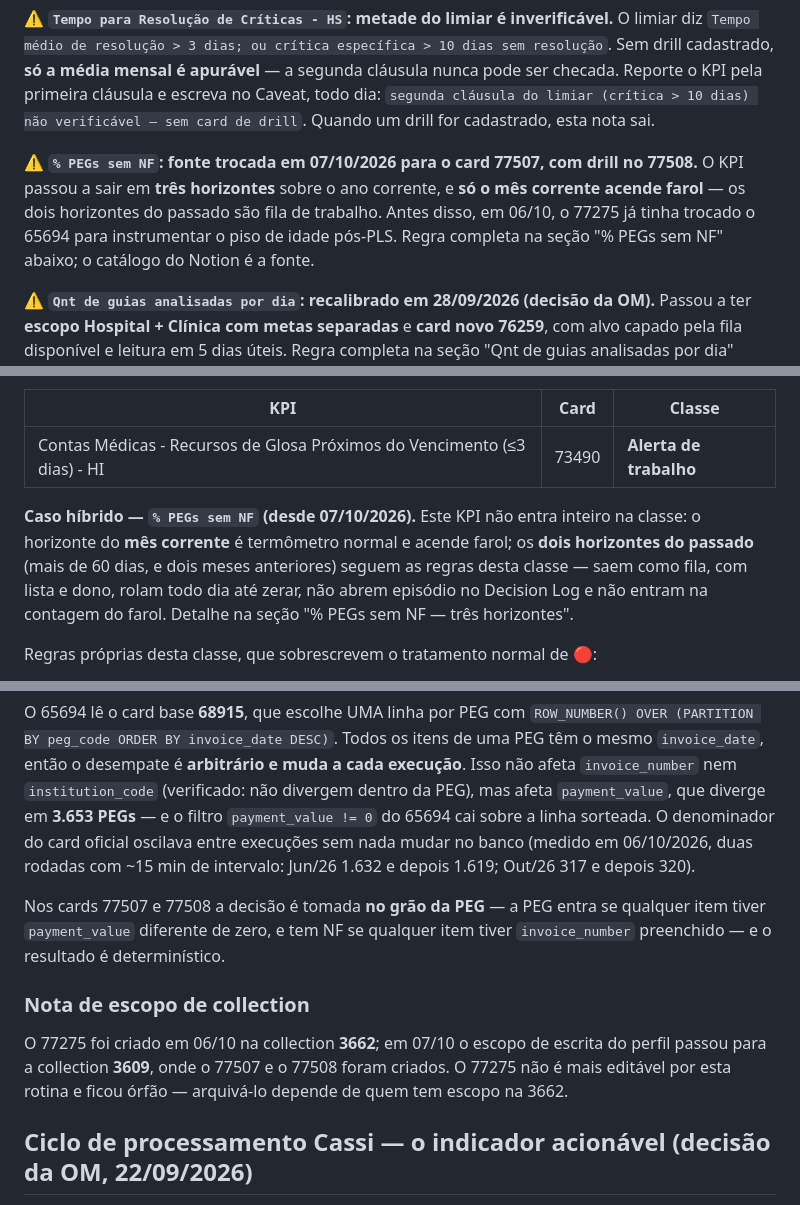
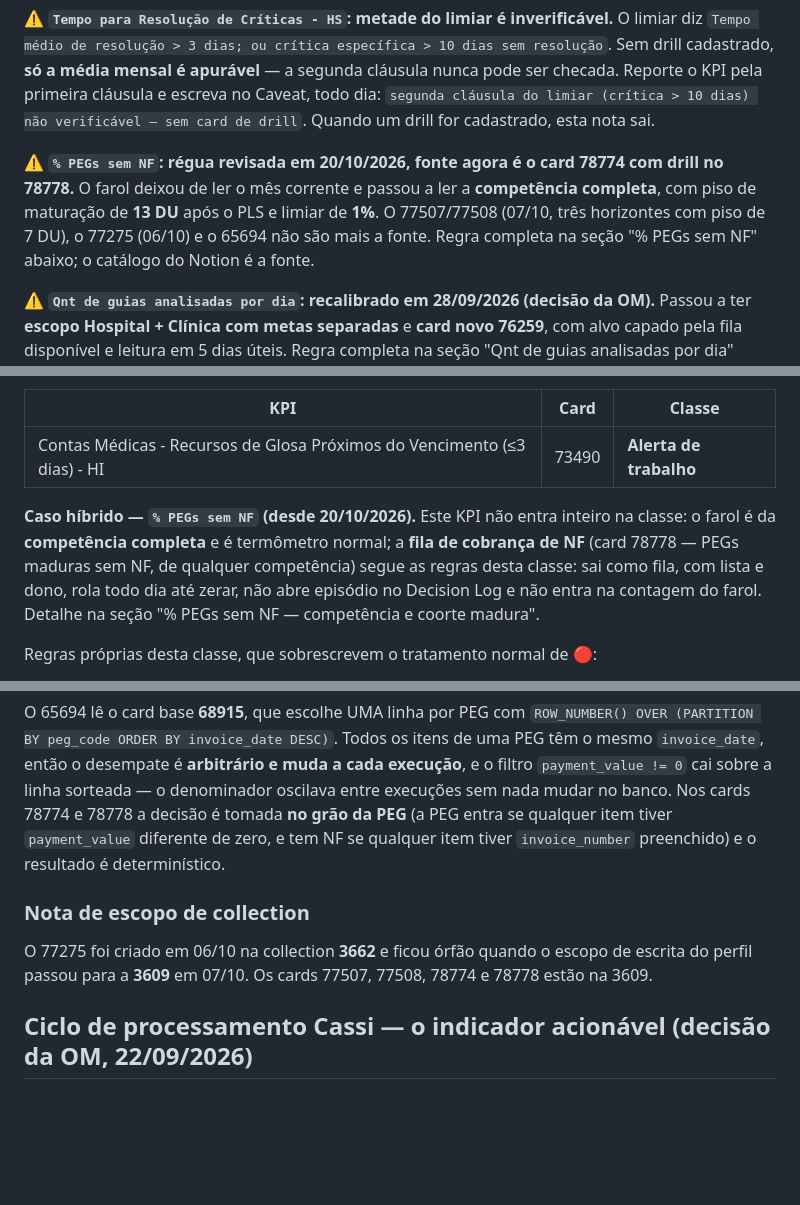
Before and after one commit to juborges-alice/validador-glosas, a Markdown page: daily-contas-medicas/shared/00-identificadores.md, 3 parts joined by grey strips. GitHub-like rendering; blank space fills up the shorter version.

```diff
--- a/daily-contas-medicas/shared/00-identificadores.md
+++ b/daily-contas-medicas/shared/00-identificadores.md
@@ -79,10 +79,10 @@ o KPI pela primeira cláusula e escreva no Caveat, todo dia:
 `segunda cláusula do limiar (crítica > 10 dias) não verificável — sem card de drill`.
 Quando um drill for cadastrado, esta nota sai.
 
-**⚠️ `% PEGs sem NF`: fonte trocada em 07/10/2026 para o card 77507, com drill no 77508.** O KPI
-passou a sair em **três horizontes** sobre o ano corrente, e **só o mês corrente acende farol** — os
-dois horizontes do passado são fila de trabalho. Antes disso, em 06/10, o 77275 já tinha trocado o
-65694 para instrumentar o piso de idade pós-PLS. Regra completa na seção "% PEGs sem NF" abaixo; o
+**⚠️ `% PEGs sem NF`: régua revisada em 20/10/2026, fonte agora é o card 78774 com drill no 78778.**
+O farol deixou de ler o mês corrente e passou a ler a **competência completa**, com piso de maturação
+de **13 DU** após o PLS e limiar de **1%**. O 77507/77508 (07/10, três horizontes com piso de 7 DU), o
+77275 (06/10) e o 65694 não são mais a fonte. Regra completa na seção "% PEGs sem NF" abaixo; o
 catálogo do Notion é a fonte.
 
 **⚠️ `Qnt de guias analisadas por dia`: recalibrado em 28/09/2026 (decisão da OM).** Passou a ter
@@ -213,11 +213,11 @@ correndo), não há o que investigar, e o que o time precisa é a **lista para a
 |---|---|---|
 | Contas Médicas - Recursos de Glosa Próximos do Vencimento (≤3 dias) - HI | 73490 | **Alerta de trabalho** |
 
-**Caso híbrido — `% PEGs sem NF` (desde 07/10/2026).** Este KPI não entra inteiro na classe: o
-horizonte do **mês corrente** é termômetro normal e acende farol; os **dois horizontes do passado**
-(mais de 60 dias, e dois meses anteriores) seguem as regras desta classe — saem como fila, com
-lista e dono, rolam todo dia até zerar, não abrem episódio no Decision Log e não entram na contagem
-do farol. Detalhe na seção "% PEGs sem NF — três horizontes".
+**Caso híbrido — `% PEGs sem NF` (desde 20/10/2026).** Este KPI não entra inteiro na classe: o farol
+é da **competência completa** e é termômetro normal; a **fila de cobrança de NF** (card 78778 — PEGs
+maduras sem NF, de qualquer competência) segue as regras desta classe: sai como fila, com lista e
+dono, rola todo dia até zerar, não abre episódio no Decision Log e não entra na contagem do farol.
+Detalhe na seção "% PEGs sem NF — competência e coorte madura".
 
 Regras próprias desta classe, que sobrescrevem o tratamento normal de 🔴:
 
@@ -851,22 +896,16 @@ O 77275 e o 65694 seguem existindo; **nenhum dos dois é mais a fonte deste KPI*
 
 O 65694 lê o card base **68915**, que escolhe UMA linha por PEG com
-`ROW_NUMBER() OVER (PARTITION BY peg_code ORDER BY invoice_date DESC)`. Todos os itens de uma PEG
-têm o mesmo `invoice_date`, então o desempate é **arbitrário e muda a cada execução**. Isso não
-afeta `invoice_number` nem `institution_code` (verificado: não divergem dentro da PEG), mas afeta
-`payment_value`, que diverge em **3.653 PEGs** — e o filtro `payment_value != 0` do 65694 cai sobre
-a linha sorteada. O denominador do card oficial oscilava entre execuções sem nada mudar no banco
-(medido em 06/10/2026, duas rodadas com ~15 min de intervalo: Jun/26 1.632 e depois 1.619; Out/26
-317 e depois 320).
-
-Nos cards 77507 e 77508 a decisão é tomada **no grão da PEG** — a PEG entra se qualquer item tiver
-`payment_value` diferente de zero, e tem NF se qualquer item tiver `invoice_number` preenchido — e o
-resultado é determinístico.
+`ROW_NUMBER() OVER (PARTITION BY peg_code ORDER BY invoice_date DESC)`. Todos os itens de uma PEG têm
+o mesmo `invoice_date`, então o desempate é **arbitrário e muda a cada execução**, e o filtro
+`payment_value != 0` cai sobre a linha sorteada — o denominador oscilava entre execuções sem nada
+mudar no banco. Nos cards 78774 e 78778 a decisão é tomada **no grão da PEG** (a PEG entra se
+qualquer item tiver `payment_value` diferente de zero, e tem NF se qualquer item tiver
+`invoice_number` preenchido) e o resultado é determinístico.
 
 ### Nota de escopo de collection
 
-O 77275 foi criado em 06/10 na collection **3662**; em 07/10 o escopo de escrita do perfil passou
-para a collection **3609**, onde o 77507 e o 77508 foram criados. O 77275 não é mais editável por
-esta rotina e ficou órfão — arquivá-lo depende de quem tem escopo na 3662.
+O 77275 foi criado em 06/10 na collection **3662** e ficou órfão quando o escopo de escrita do perfil
+passou para a **3609** em 07/10. Os cards 77507, 77508, 78774 e 78778 estão na 3609.
 
 ## Ciclo de processamento Cassi — o indicador acionável (decisão da OM, 22/09/2026)
 
```
Also changed, not shown: other parts of daily-contas-medicas/shared/00-identificadores.md (+114 -69 lines), daily-contas-medicas/shared/01-regras-de-registro.md (+8 -0 lines).
